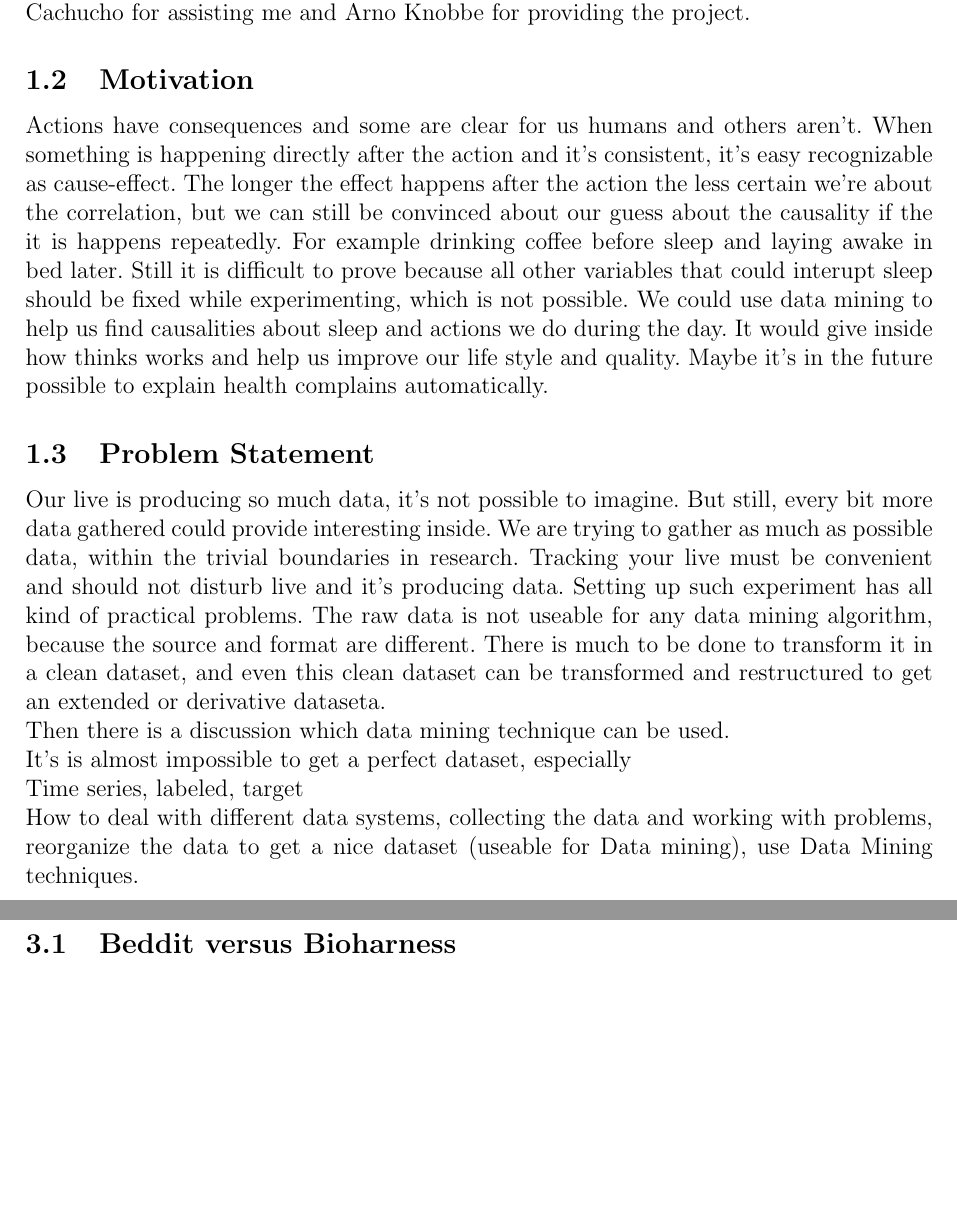
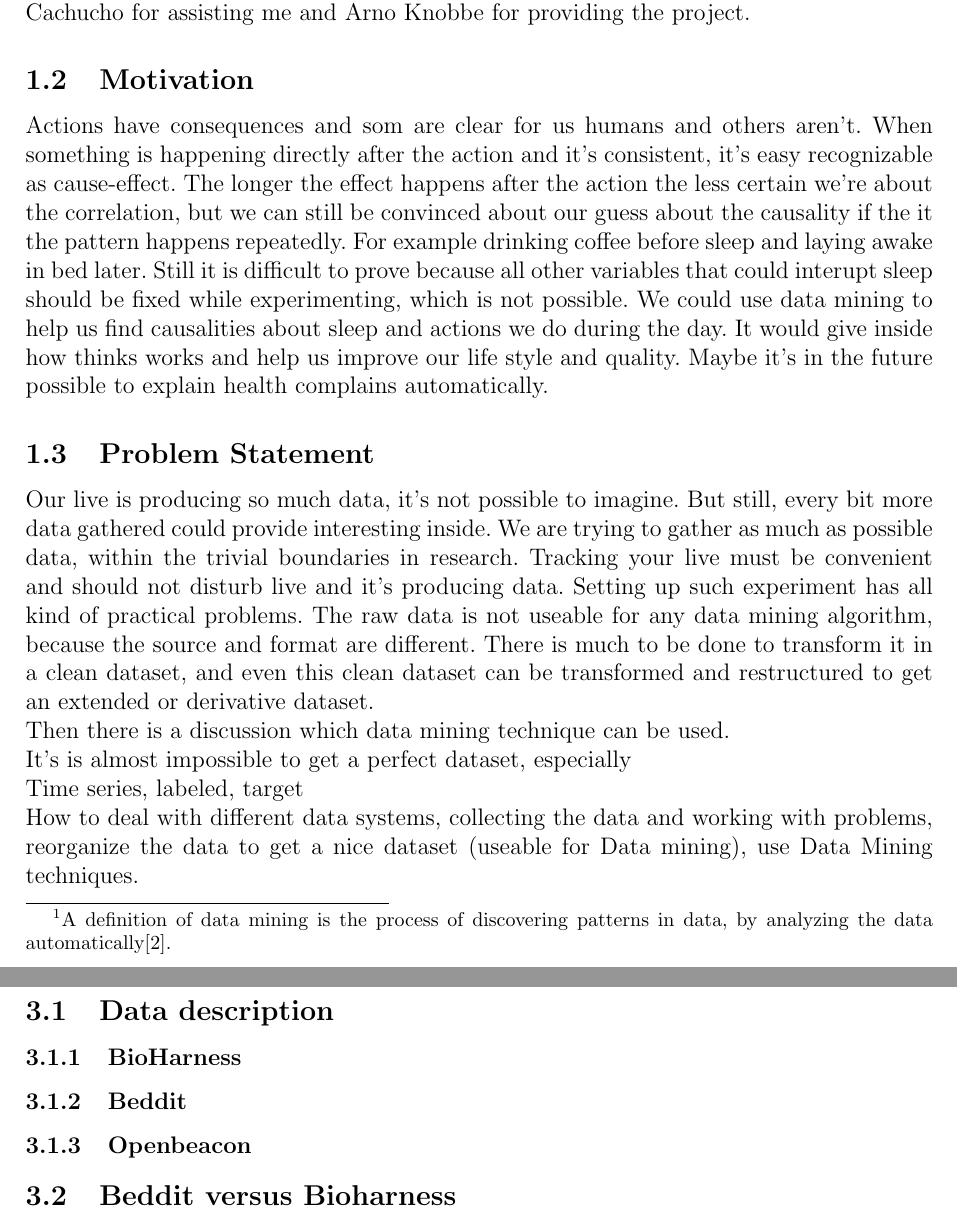
Before and after one commit to FastFox/thesis, a LaTeX thesis (thesis.tex, which reads experiments.tex, introduction.tex): two parts of pages 4 and 8 of 12, joined at a grey line, cut so that both start at the same text, the shorter picture padded with empty space. Compiled offline with pdfLaTeX.

Commit message:
small changes

```diff
--- a/experiments.tex
+++ b/experiments.tex
@@ -1,4 +1,8 @@
 \section{Experiments}
+	\subsection{Data description}
+		\subsubsection{BioHarness}
+		\subsubsection{Beddit}
+		\subsubsection{Openbeacon}
 	\subsection{Beddit versus Bioharness}
 		\subsubsection{General}
 			Why - to have a baseline and to know if the devices measure the same thing. To check if it's possible to combine the data.
--- a/introduction.tex
+++ b/introduction.tex
@@ -1,12 +1,12 @@
 \section{Introduction}
 	\subsection{Preface}
-		This bachelor thesis is part of the track Informatica \& Economie at the Universiteit Leiden. In the first semester I followed the course Data Mining lectured by Arno Knobbe and got an 8,5 as grade. I became interested in the subject and wanted to do my bachelor project on one of the projects there were offered. I like to sport and do this at least four time a week. I football at svKMD in the first team and cycling at WTOS, a student club. During cycling I'm using a Garmin Edge 705 to keep track of my heart rate, speed, average speed and have a spreadsheet with the amount of kilometers per route. In this project I have combined sport and tracking which resulted in a lot of fun. Thanks Ricardo Cachucho for assisting me and Arno Knobbe for providing the project.
+		This bachelor thesis is part of the track Informatica \& Economie at the Universiteit Leiden. In the first semester I followed the course Data Mining\footnote{A definition of data mining is the process of discovering patterns in data, by analyzing the data automatically\cite{datamining}.} lectured by Arno Knobbe and got an 8,5 as grade. I became interested in the subject and wanted to do my bachelor project on one of the projects there were offered. I like to sport and do this at least four time a week. I football at svKMD in the first team and cycling at WTOS, a student club. During cycling I'm using a Garmin Edge 705 to keep track of my heart rate, speed, average speed and have a spreadsheet with the amount of kilometers per route. In this project I have combined sport and tracking which resulted in a lot of fun. Thanks Ricardo Cachucho for assisting me and Arno Knobbe for providing the project.
 
 	\subsection{Motivation}
-		Actions have consequences and some are clear for us humans and others aren't. When something is happening directly after the action and it's consistent, it's easy recognizable as cause-effect. The longer the effect happens after the action the less certain we're about the correlation, but we can still be convinced about our guess about the causality if the it is happens repeatedly. For example drinking coffee before sleep and laying awake in bed later. Still it is difficult to prove because all other variables that could interupt sleep should be fixed while experimenting, which is not possible. We could use data mining to help us find causalities about sleep and actions we do during the day. It would give inside how thinks works and help us improve our life style and quality. Maybe it's in the future possible to explain health complains automatically.
+		Actions have consequences and som are clear for us humans and others aren't. When something is happening directly after the action and it's consistent, it's easy recognizable as cause-effect. The longer the effect happens after the action the less certain we're about the correlation, but we can still be convinced about our guess about the causality if the it the pattern happens repeatedly. For example drinking coffee before sleep and laying awake in bed later. Still it is difficult to prove because all other variables that could interupt sleep should be fixed while experimenting, which is not possible. We could use data mining to help us find causalities about sleep and actions we do during the day. It would give inside how thinks works and help us improve our life style and quality. Maybe it's in the future possible to explain health complains automatically.
 
 	\subsection{Problem Statement}
-		Our live is producing so much data, it's not possible to imagine. But still, every bit more data gathered could provide interesting inside. We are trying to gather as much as possible data, within the trivial boundaries in research. Tracking your live must be convenient and should not disturb live and it's producing data. Setting up such experiment has all kind of practical problems. The raw data is not useable for any data mining algorithm, because the source and format are different. There is much to be done to transform it in a clean dataset, and even this clean dataset can be transformed and restructured to get an extended or derivative dataseta.
+		Our live is producing so much data, it's not possible to imagine. But still, every bit more data gathered could provide interesting inside. We are trying to gather as much as possible data, within the trivial boundaries in research. Tracking your live must be convenient and should not disturb live and it's producing data. Setting up such experiment has all kind of practical problems. The raw data is not useable for any data mining algorithm, because the source and format are different. There is much to be done to transform it in a clean dataset, and even this clean dataset can be transformed and restructured to get an extended or derivative dataset.
 
 		Then there is a discussion which data mining technique can be used.
 
```
Also changed, not shown: sensor_systems.tex (+2 -2 lines), thesis.bib (+9 -0 lines), experiments.tex (2 more changed lines), introduction.tex (2 more changed lines).
